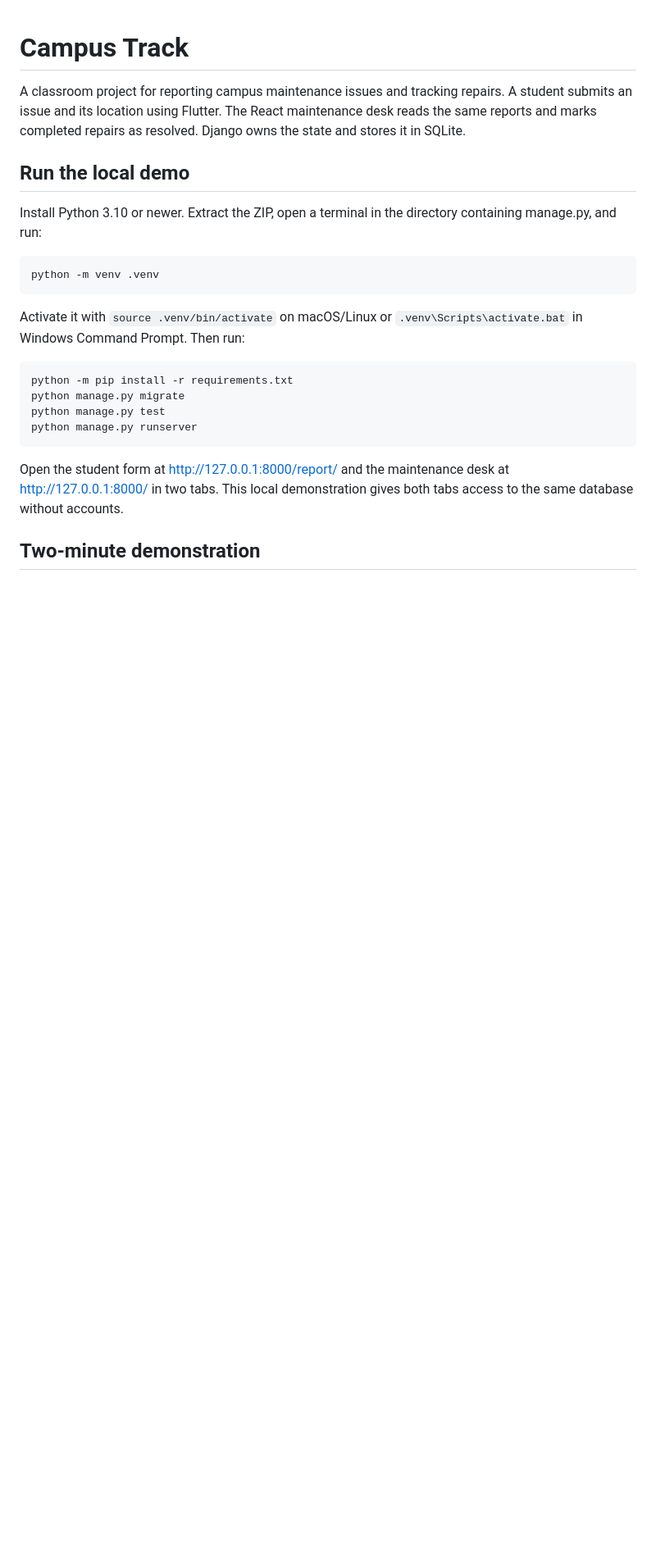
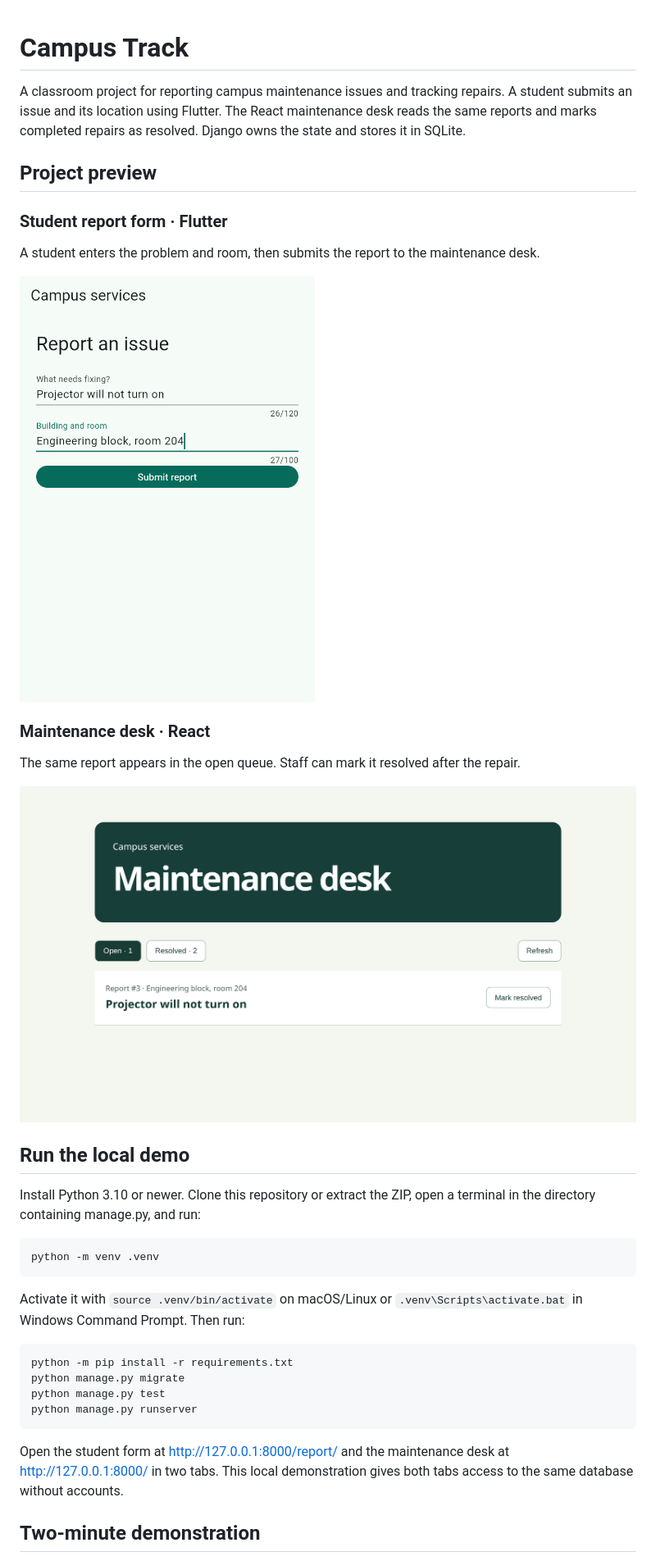
Before and after one commit to vishnucs935/Campus-Track, a Markdown page: README.md, the part around the change. Shown at 82% size. Rendered like a GitHub page; pictures changed too: docs/preview/maintenance-desk.png (added), docs/preview/student-report.png (added); blank space fills up the shorter version.

Commit message:
Preview the student reporting and maintenance workflow in the README

````diff
--- a/README.md
+++ b/README.md
@@ -2,9 +2,23 @@
 
 A classroom project for reporting campus maintenance issues and tracking repairs. A student submits an issue and its location using Flutter. The React maintenance desk reads the same reports and marks completed repairs as resolved. Django owns the state and stores it in SQLite.
 
+## Project preview
+
+### Student report form · Flutter
+
+A student enters the problem and room, then submits the report to the maintenance desk.
+
+<img src="docs/preview/student-report.png" alt="Campus report form filled in with a projector fault in engineering room 204" width="360">
+
+### Maintenance desk · React
+
+The same report appears in the open queue. Staff can mark it resolved after the repair.
+
+![Maintenance desk with the projector report in the open queue](docs/preview/maintenance-desk.png)
+
 ## Run the local demo
 
-Install Python 3.10 or newer. Extract the ZIP, open a terminal in the directory containing manage.py, and run:
+Install Python 3.10 or newer. Clone this repository or extract the ZIP, open a terminal in the directory containing manage.py, and run:
 
 ```sh
 python -m venv .venv
````
